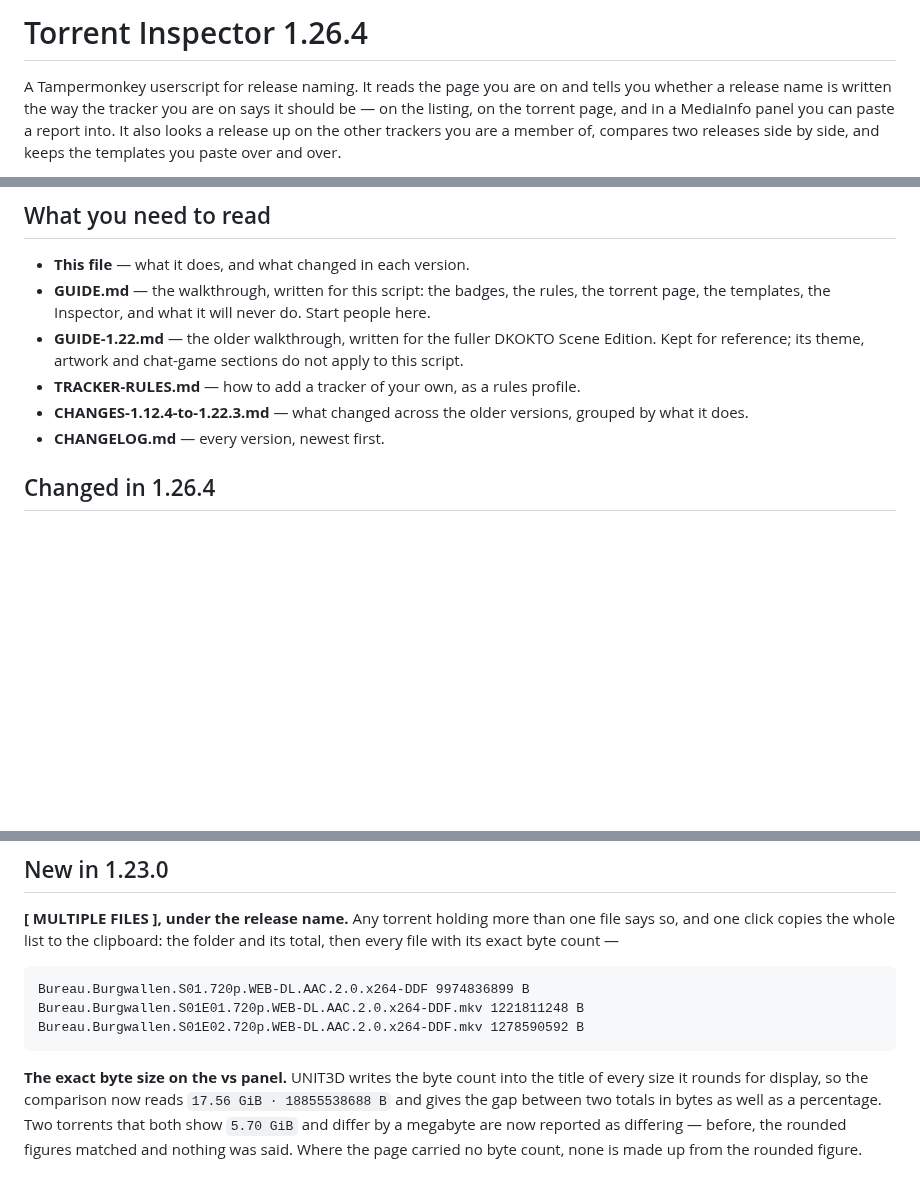
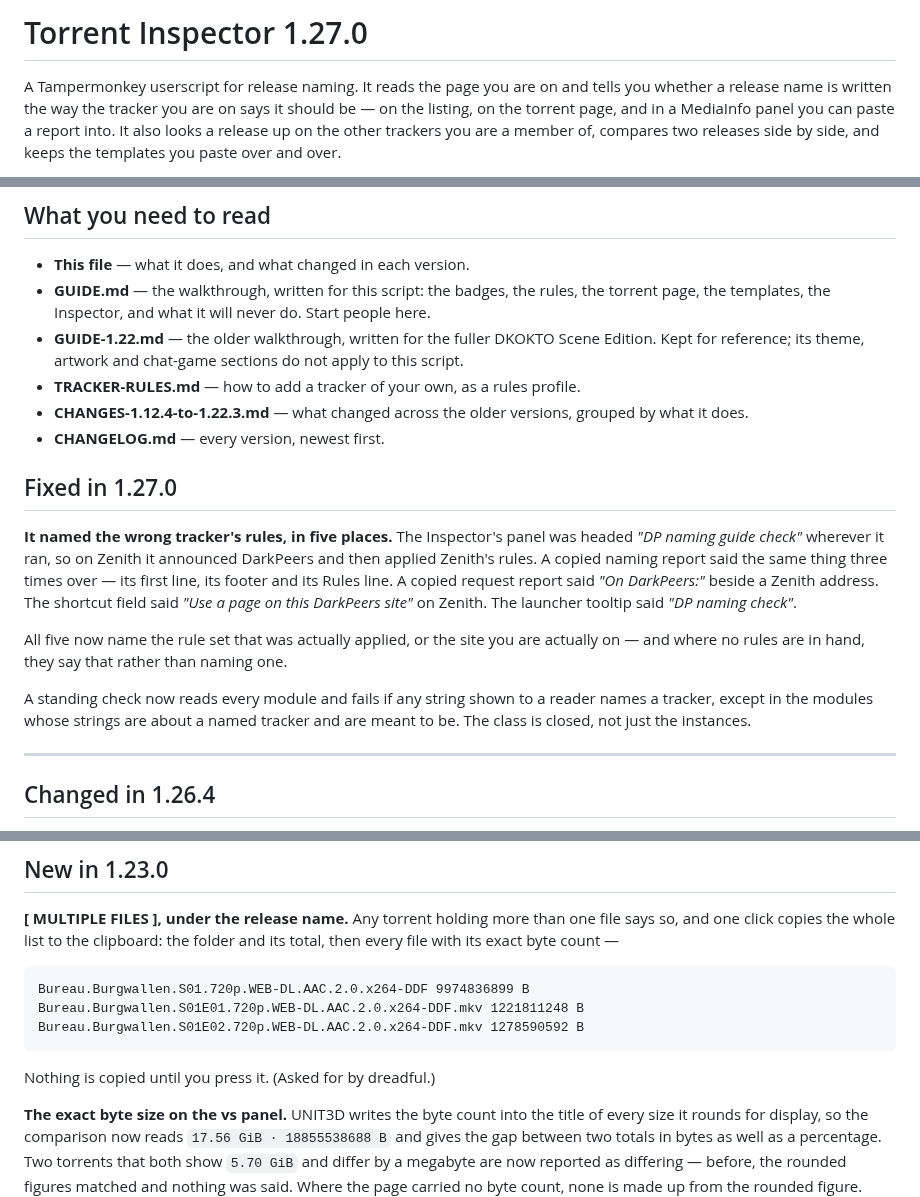
Before and after one commit to khamere/torrent_inspector, a Markdown page: README.md, 3 parts joined by grey strips. Rendered like a GitHub page; blank space fills up the shorter version.

Commit message:
Update README for Torrent Inspector 1.27.0 release
Fixed naming issues related to tracker rules in multiple places and improved validation checks for tracker naming.

````diff
--- a/README.md
+++ b/README.md
@@ -1,4 +1,4 @@
-# Torrent Inspector 1.26.4
+# Torrent Inspector 1.27.0
 
 A Tampermonkey userscript for release naming. It reads the page you are on and tells you
 whether a release name is written the way the tracker you are on says it should be — on the
@@ -53,6 +53,24 @@ JSON somewhere before you update.
 - **CHANGES-1.12.4-to-1.22.3.md** — what changed across the older versions, grouped by what
   it does.
 - **CHANGELOG.md** — every version, newest first.
+
+## Fixed in 1.27.0
+
+**It named the wrong tracker's rules, in five places.** The Inspector's panel was headed *"DP
+naming guide check"* wherever it ran, so on Zenith it announced DarkPeers and then applied
+Zenith's rules. A copied naming report said the same thing three times over — its first line,
+its footer and its Rules line. A copied request report said *"On DarkPeers:"* beside a Zenith
+address. The shortcut field said *"Use a page on this DarkPeers site"* on Zenith. The launcher
+tooltip said *"DP naming check"*.
+
+All five now name the rule set that was actually applied, or the site you are actually on — and
+where no rules are in hand, they say that rather than naming one.
+
+A standing check now reads every module and fails if any string shown to a reader names a
+tracker, except in the modules whose strings are about a named tracker and are meant to be. The
+class is closed, not just the instances.
+
+---
 
 ## Changed in 1.26.4
 
@@ -273,6 +291,8 @@ Bureau.Burgwallen.S01.720p.WEB-DL.AAC.2.0.x264-DDF 9974836899 B
 Bureau.Burgwallen.S01E01.720p.WEB-DL.AAC.2.0.x264-DDF.mkv 1221811248 B
 Bureau.Burgwallen.S01E02.720p.WEB-DL.AAC.2.0.x264-DDF.mkv 1278590592 B
 ```
+
+Nothing is copied until you press it. (Asked for by dreadful.)
 
 **The exact byte size on the vs panel.** UNIT3D writes the byte count into the title of every
 size it rounds for display, so the comparison now reads `17.56 GiB · 18855538688 B` and gives
````
